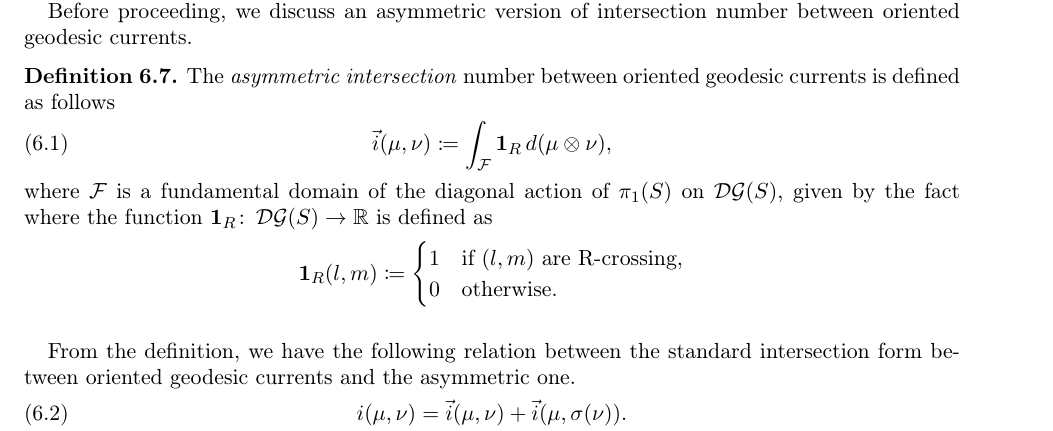
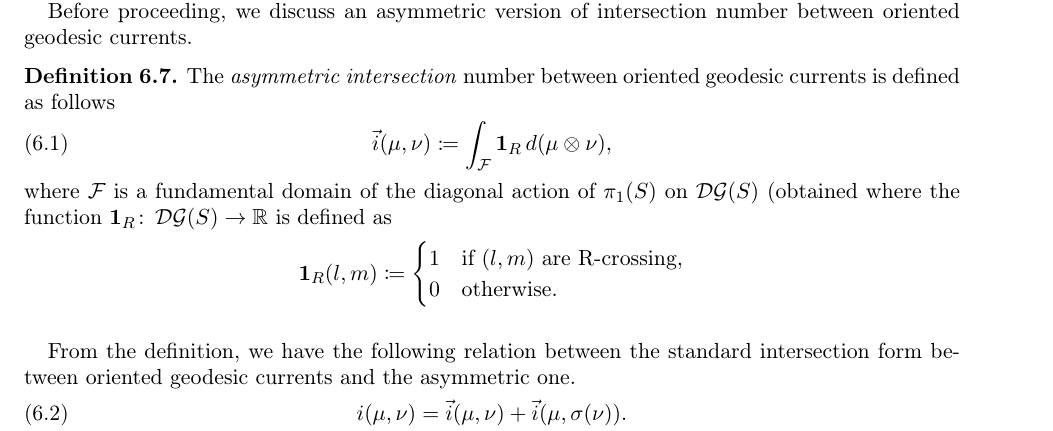
Before and after one commit to dpthurst/Currents-and-intersections, a LaTeX paper (Intersections.tex, which reads construct-current.tex): part of page 49 of 94, cut so that both start at the same text. Compiled offline with pdfLaTeX.

Commit message:
Update on Overleaf.

```diff
--- a/construct-current.tex
+++ b/construct-current.tex
@@ -316,7 +316,7 @@ Before proceeding, we discuss an asymmetric version of intersection number betwe
 \vec{i}(\mu,\nu) \coloneqq \int_{\mathcal{F}} \mathbf{1}_R \, d(\mu \otimes \nu),
 \label{eq:asymmetric}
 \end{equation}
-where $\mathcal{F}$ is a fundamental domain of the diagonal action of $\pi_1(S)$ on $\DG(S)$, given by the fact
+where $\mathcal{F}$ is a fundamental domain of the diagonal action of $\pi_1(S)$ on $\DG(S)$ (obtained
 where the function $\mathbf{1}_R \colon \DG(S) \to \mathbb{R}$ is defined as
 \[
 \mathbf{1}_R(l,m) \coloneqq
```
